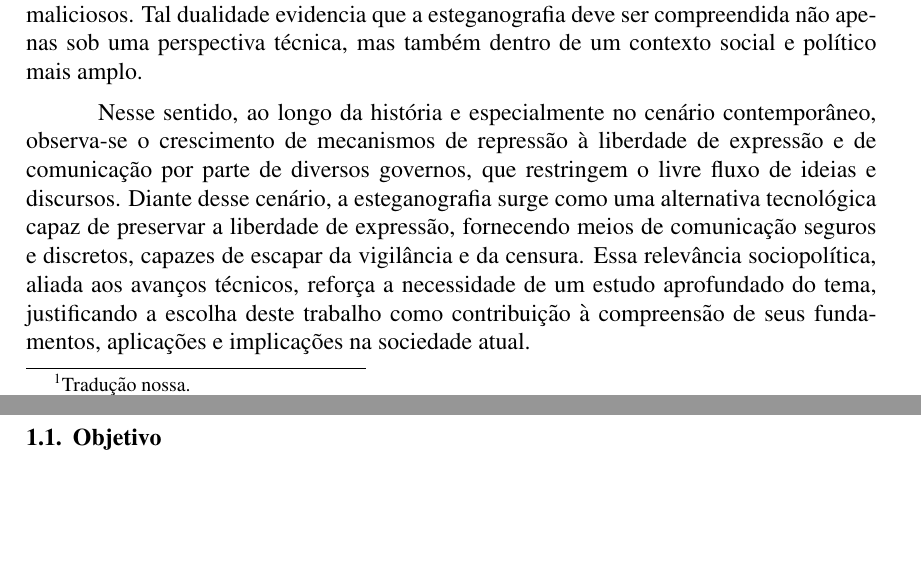
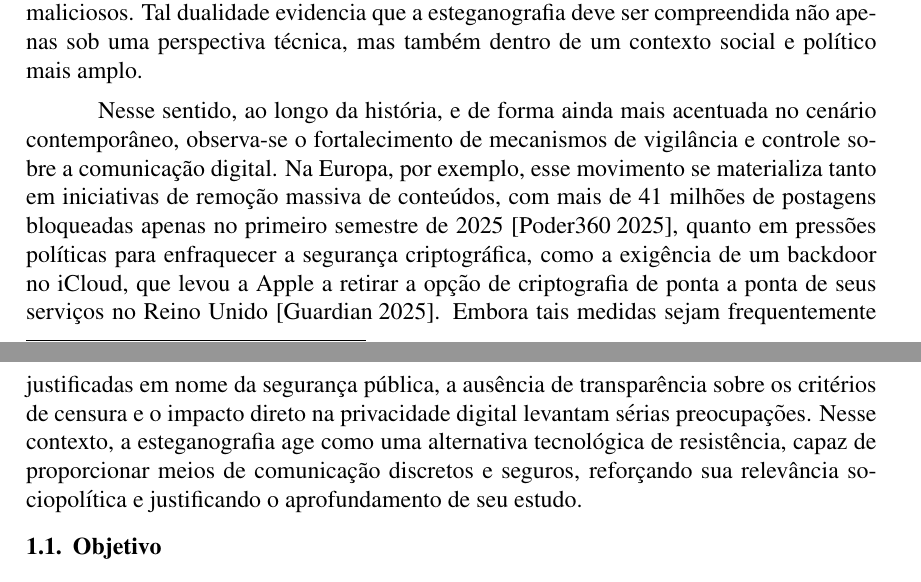
Before and after one commit to EricoMeger/steganography-detector, a LaTeX paper (report/main.tex): two parts of pages 1 and 2 of 2 before the commit and two parts of pages 1 and 2 of 3 after it, joined at a grey line, cut so that both start at the same text, the shorter picture padded with empty space. Compiled offline with pdfLaTeX.

Commit message:
add recent examples of digital communication control

```diff
--- a/report/main.tex
+++ b/report/main.tex
@@ -74,14 +76,19 @@ técnica, mas também dentro de um contexto social e político mais amplo.
 
-Nesse sentido, ao longo da história e especialmente no cenário contemporâneo,
-observa-se o crescimento de mecanismos de repressão à liberdade de expressão e
-de comunicação por parte de diversos governos, que restringem o livre fluxo de
-ideias e discursos. Diante desse cenário, a esteganografia surge como uma
-alternativa tecnológica capaz de preservar a liberdade de expressão, fornecendo
-meios de comunicação seguros e discretos, capazes de escapar da vigilância e da
-censura. Essa relevância sociopolítica, aliada aos avanços técnicos, reforça a
-necessidade de um estudo aprofundado do tema, justificando a escolha deste
-trabalho como contribuição à compreensão de seus fundamentos, aplicações e
-implicações na sociedade atual.
+Nesse sentido, ao longo da história, e de forma ainda mais acentuada no cenário
+contemporâneo, observa-se o fortalecimento de mecanismos de vigilância e
+controle sobre a comunicação digital. Na Europa, por exemplo, esse movimento se
+materializa tanto em iniciativas de remoção massiva de conteúdos, com mais de
+41 milhões de postagens bloqueadas apenas no primeiro semestre de 2025
+\cite{poder3602025}, quanto em pressões políticas para enfraquecer a segurança
+criptográfica, como a exigência de um backdoor no iCloud, que levou a Apple a
+retirar a opção de criptografia de ponta a ponta de seus serviços no Reino
+Unido \cite{guardian2025}. Embora tais medidas sejam frequentemente
+justificadas em nome da segurança pública, a ausência de transparência sobre os
+critérios de censura e o impacto direto na privacidade digital levantam sérias
+preocupações. Nesse contexto, a esteganografia age como uma alternativa
+tecnológica de resistência, capaz de proporcionar meios de comunicação
+discretos e seguros, reforçando sua relevância sociopolítica e justificando o
+aprofundamento de seu estudo.
 
 \subsection{Objetivo}
 
```
Also changed, not shown: report/include/bibliography/bibliography.bib (+17 -0 lines), report/main.pdf, report/main.tex (18 more changed lines).
